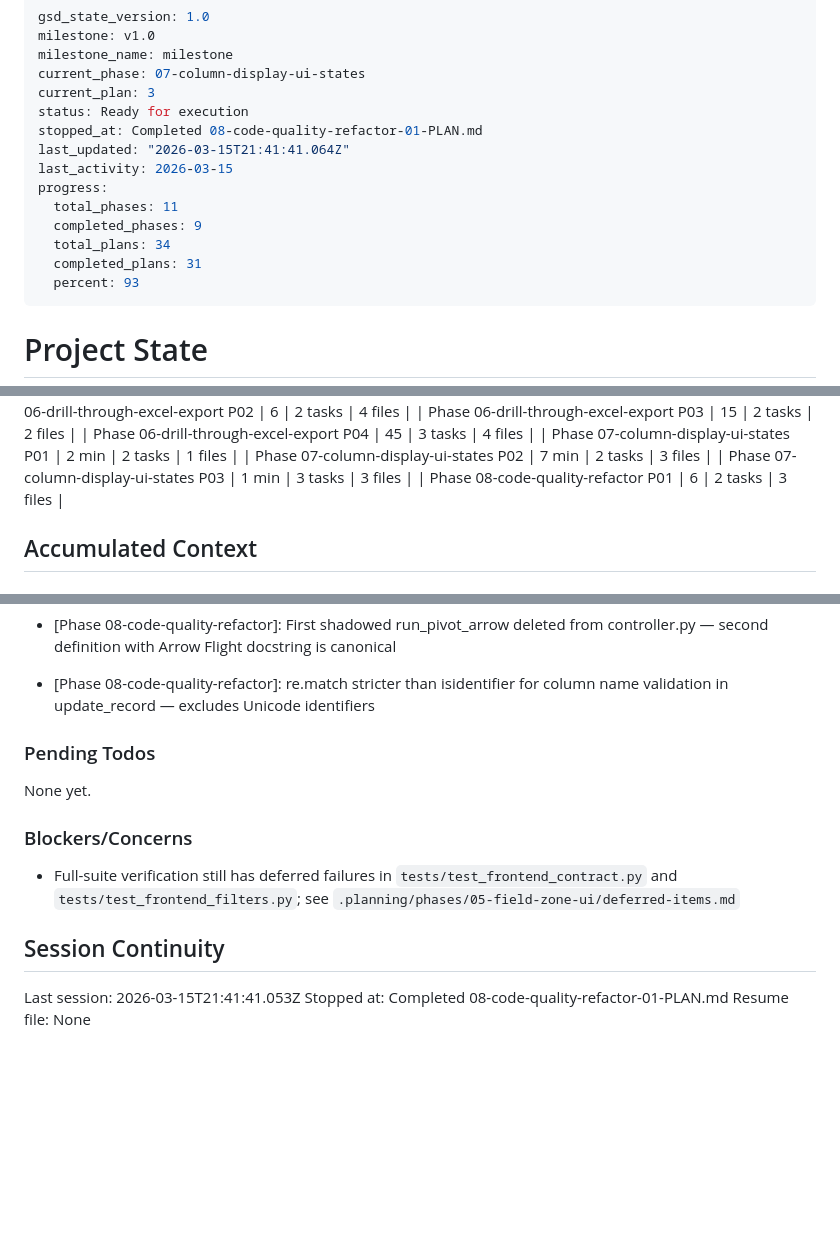
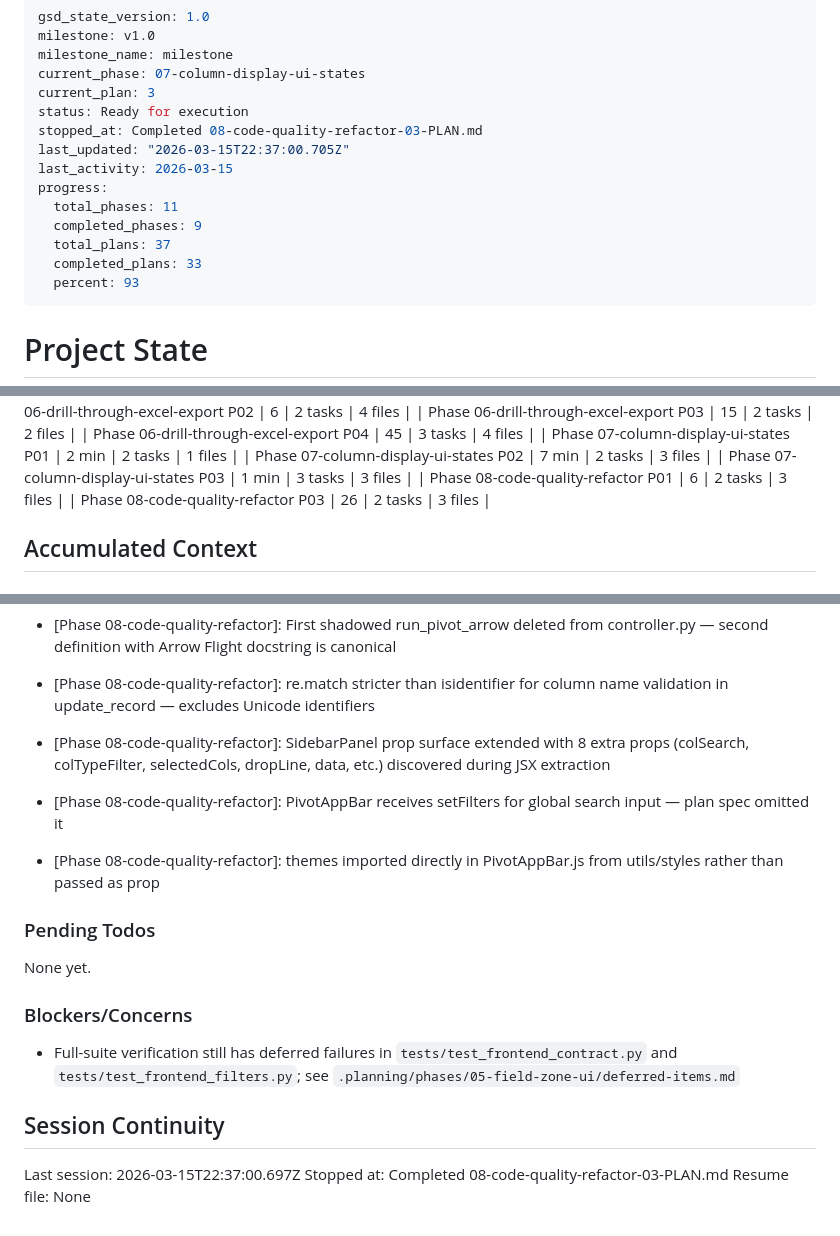
Before and after one commit to Ramzy22/pivot_engine, a Markdown page: .planning/STATE.md, 3 parts joined by grey strips. Rendered like a GitHub page; blank space fills up the shorter version.

Commit message:
docs(08-03): complete PivotAppBar + SidebarPanel extraction plan
- 08-03-SUMMARY.md: documents 596-line JSX extraction, prop surface decisions, deviations
- STATE.md: advanced to plan 3 complete, 3 new decisions recorded
- ROADMAP.md: phase 08 progress updated (3/4 summaries complete)

```diff
--- a/.planning/STATE.md
+++ b/.planning/STATE.md
@@ -5,14 +5,14 @@ milestone_name: milestone
 current_phase: 07-column-display-ui-states
 current_plan: 3
 status: Ready for execution
-stopped_at: Completed 08-code-quality-refactor-01-PLAN.md
-last_updated: "2026-03-15T21:41:41.064Z"
+stopped_at: Completed 08-code-quality-refactor-03-PLAN.md
+last_updated: "2026-03-15T22:37:00.705Z"
 last_activity: 2026-03-15
 progress:
   total_phases: 11
   completed_phases: 9
-  total_plans: 34
-  completed_plans: 31
+  total_plans: 37
+  completed_plans: 33
   percent: 93
 ---
 
@@ -87,6 +87,7 @@ Progress: [█████████░] 93%
 | Phase 07-column-display-ui-states P02 | 7 min | 2 tasks | 3 files |
 | Phase 07-column-display-ui-states P03 | 1 min | 3 tasks | 3 files |
 | Phase 08-code-quality-refactor P01 | 6 | 2 tasks | 3 files |
+| Phase 08-code-quality-refactor P03 | 26 | 2 tasks | 3 files |
 
 ## Accumulated Context
 
@@ -158,6 +159,9 @@ Recent decisions affecting current work:
 - [Phase 08-code-quality-refactor]: Inline list literal [value, row_id] in update_cell and [*params] spread in update_record so source-code test assertions detect parameterization by static text
 - [Phase 08-code-quality-refactor]: First shadowed run_pivot_arrow deleted from controller.py — second definition with Arrow Flight docstring is canonical
 - [Phase 08-code-quality-refactor]: re.match stricter than isidentifier for column name validation in update_record — excludes Unicode identifiers
+- [Phase 08-code-quality-refactor]: SidebarPanel prop surface extended with 8 extra props (colSearch, colTypeFilter, selectedCols, dropLine, data, etc.) discovered during JSX extraction
+- [Phase 08-code-quality-refactor]: PivotAppBar receives setFilters for global search input — plan spec omitted it
+- [Phase 08-code-quality-refactor]: themes imported directly in PivotAppBar.js from utils/styles rather than passed as prop
 
 ### Pending Todos
 
@@ -169,6 +173,6 @@ None yet.
 
 ## Session Continuity
 
-Last session: 2026-03-15T21:41:41.053Z
-Stopped at: Completed 08-code-quality-refactor-01-PLAN.md
+Last session: 2026-03-15T22:37:00.697Z
+Stopped at: Completed 08-code-quality-refactor-03-PLAN.md
 Resume file: None
```
Also changed, not shown: .planning/ROADMAP.md (+7 -2 lines), 1 other file.
